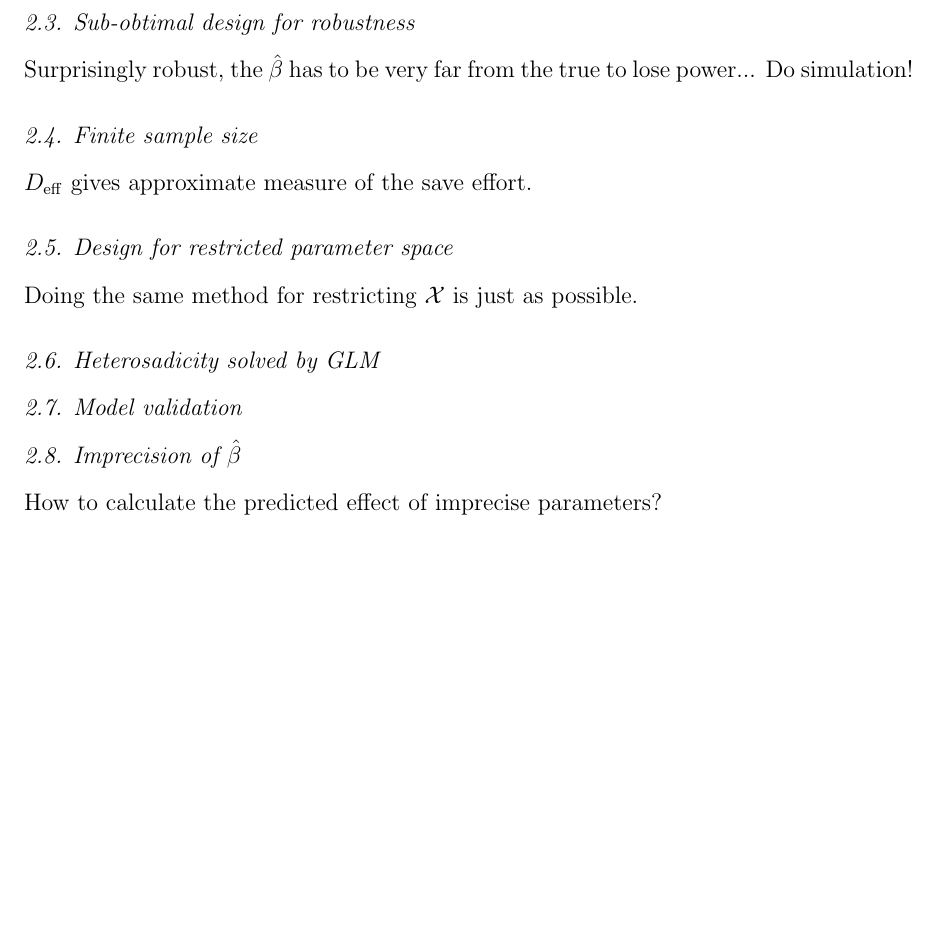
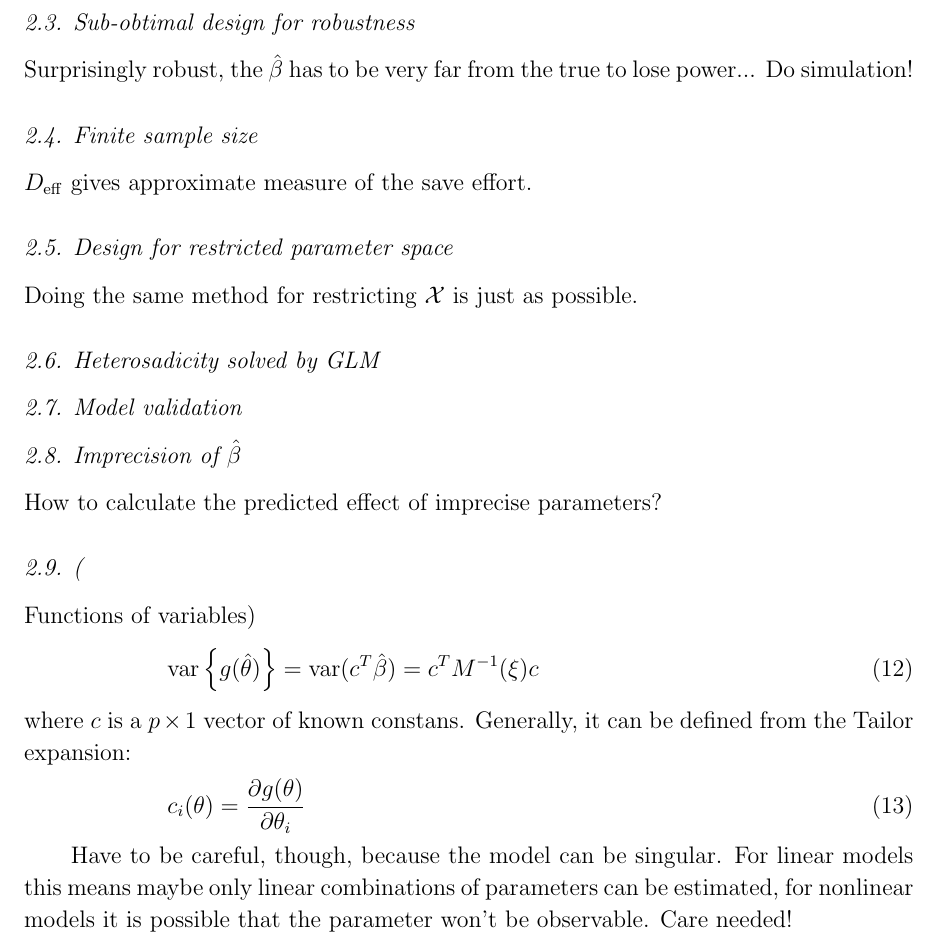
Before and after one commit to imrehg/optimaldesign, a LaTeX paper (optimaldesign.tex): part of page 3 of 3 before the commit and part of page 3 of 4 after it, cut so that both start at the same text, the shorter picture padded with empty space. Compiled offline with pdfLaTeX.

Commit message:
add more content about functions of variables

```diff
--- a/optimaldesign.tex
+++ b/optimaldesign.tex
@@ -137,6 +137,18 @@ Doing the same method for restricting $\mathcal{X}$ is just as possible.
 
 How to calculate the predicted effect of imprecise parameters?
 
+\subsection(Functions of variables)
+
+\begin{equation}
+\mathrm{var}\left\{g(\hat \theta)\right\} = \mathrm{var}(c^T \hat \beta) = c^T M^{-1}(\xi) c
+\end{equation}
+where $c$ is a $p \times 1$ vector of known constans. Generally, it can be defined from the Tailor expansion:
+\begin{equation}
+c_i(\theta) = \frac{\partial g(\theta)}{\partial \theta_i}
+\end{equation}
+
+Have to be careful, though, because the model can be singular. For linear models this means maybe only linear combinations of parameters can be estimated, for nonlinear models it is possible that the parameter won't be observable. Care needed!
+
 \section{Example: Lorentzian spectral line}
 
 Example from spectroscopy.
```
